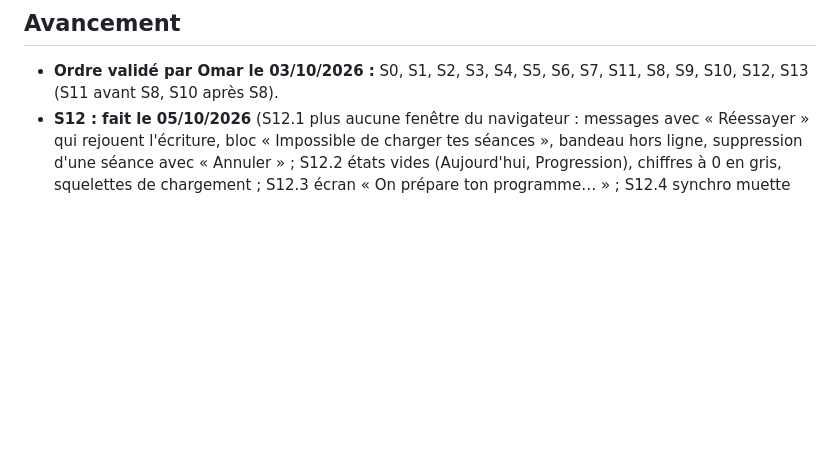
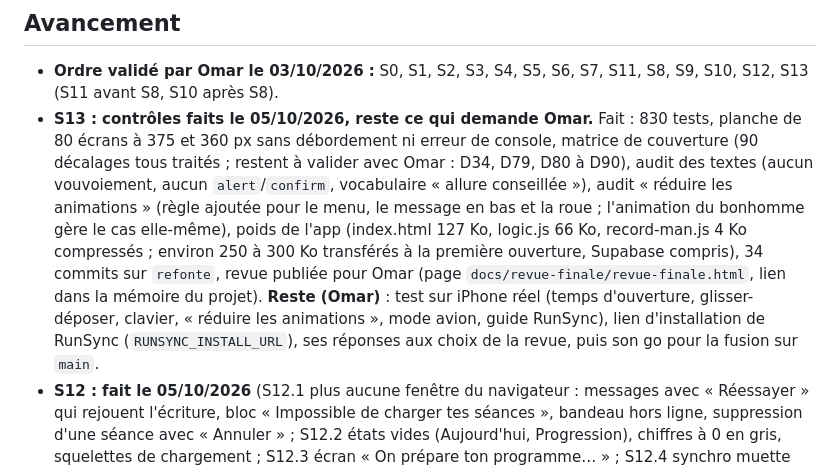
Before and after one commit to alemomar/myrunningapp, a Markdown page: docs/plan-application.md, the part around the change. GitHub-like rendering; blank space fills up the shorter version.

Commit message:
Docs : S13, contrôles faits, ce qui reste demande Omar (iPhone réel, lien RunSync, ses réponses, son go)
Co-Authored-By: Claude Sonnet 5.5 <noreply@anthropic.com>

```diff
--- a/docs/plan-application.md
+++ b/docs/plan-application.md
@@ -7,6 +7,7 @@ Pour chaque tranche : tests ajoutés si de la logique est touchée, captures sur
 ## Avancement
 
 - **Ordre validé par Omar le 03/10/2026 :** S0, S1, S2, S3, S4, S5, S6, S7, S11, S8, S9, S10, S12, S13 (S11 avant S8, S10 après S8).
+- **S13 : contrôles faits le 05/10/2026, reste ce qui demande Omar.** Fait : 830 tests, planche de 80 écrans à 375 et 360 px sans débordement ni erreur de console, matrice de couverture (90 décalages tous traités ; restent à valider avec Omar : D34, D79, D80 à D90), audit des textes (aucun vouvoiement, aucun `alert`/`confirm`, vocabulaire « allure conseillée »), audit « réduire les animations » (règle ajoutée pour le menu, le message en bas et la roue ; l'animation du bonhomme gère le cas elle-même), poids de l'app (index.html 127 Ko, logic.js 66 Ko, record-man.js 4 Ko compressés ; environ 250 à 300 Ko transférés à la première ouverture, Supabase compris), 34 commits sur `refonte`, revue publiée pour Omar (page `docs/revue-finale/revue-finale.html`, lien dans la mémoire du projet). **Reste (Omar)** : test sur iPhone réel (temps d'ouverture, glisser-déposer, clavier, « réduire les animations », mode avion, guide RunSync), lien d'installation de RunSync (`RUNSYNC_INSTALL_URL`), ses réponses aux choix de la revue, puis son go pour la fusion sur `main`.
 - **S12 : fait le 05/10/2026** (S12.1 plus aucune fenêtre du navigateur : messages avec « Réessayer » qui rejouent l'écriture, bloc « Impossible de charger tes séances », bandeau hors ligne, suppression d'une séance avec « Annuler » ; S12.2 états vides (Aujourd'hui, Progression), chiffres à 0 en gris, squelettes de chargement ; S12.3 écran « On prépare ton programme… » ; S12.4 synchro muette dans Mon compte ; anciens alias CSS retirés ; 830 tests OK). Décalages D67 à D70 traités, D90 ajouté.
 - **S9 : fait le 05/10/2026** (S9.1 calculs : record de distance à fêter, gain « −34 s », la carte « Hier » ne vaut que pour une sortie d'aujourd'hui ou d'hier ; S9.2 plein écran avec le petit bonhomme `record-man.js`, une seule fois à l'ouverture de l'app, « Noter mon ressenti » / « Plus tard », petits confettis pour les records d'allure ; 811 tests OK ; planche de 63 écrans sans débordement ni erreur de console).
 - **S10 : fait le 05/10/2026** (S10.1 calculs : date « un peu serrée » / « trop proche », première date possible, modèle du guide ; S10.2 parcours plein écran en 5 étapes + « Connecte tes courses », logo validé, « Ton niveau » avec garde-fous ; S10.3 guide « Voir comment » en feuille (4 étapes, détection des premières courses, état gardé sur l'appareil) ; 830 tests OK). Décalages D59 à D61 traités, D87 à D89 ajoutés. **Reste à fournir par Omar : le lien d'installation de RunSync (TestFlight puis App Store)**, constante `RUNSYNC_INSTALL_URL` dans `web/index.html`.
```
